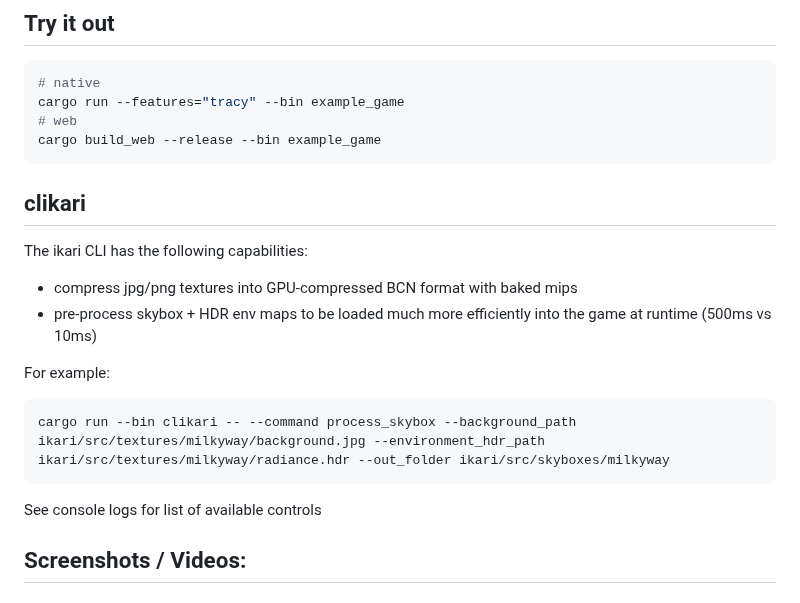
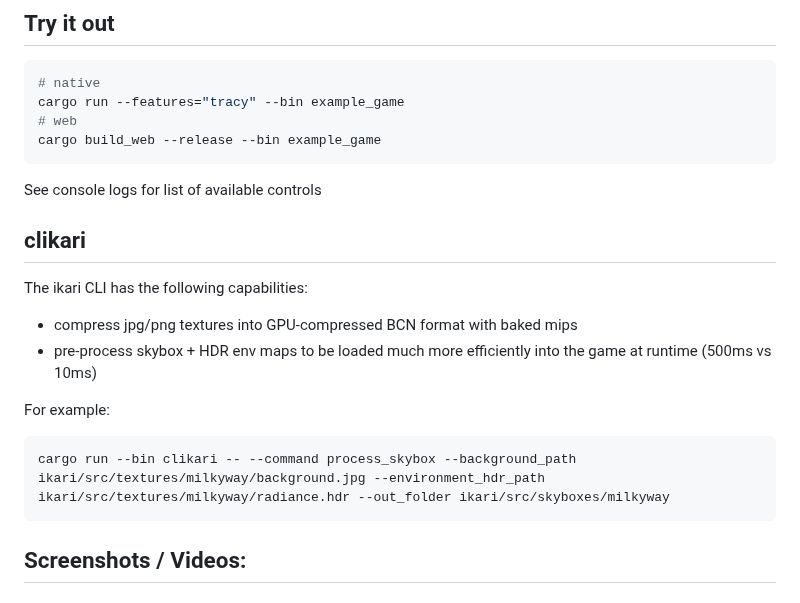
Before and after one commit to Davidster/ikari, a Markdown page: README.md, the part around the change. Drawn GitHub-style.

Commit message:
move text in readme

````diff
--- a/README.md
+++ b/README.md
@@ -48,6 +48,8 @@ cargo run --features="tracy" --bin example_game
 cargo build_web --release --bin example_game
 ```
 
+See console logs for list of available controls
+
 ## clikari
 
 The ikari CLI has the following capabilities:
@@ -59,8 +61,6 @@ For example:
 ```sh
 cargo run --bin clikari -- --command process_skybox --background_path ikari/src/textures/milkyway/background.jpg --environment_hdr_path ikari/src/textures/milkyway/radiance.hdr --out_folder ikari/src/skyboxes/milkyway
 ```
-
-See console logs for list of available controls
 
 ## Screenshots / Videos:
 
````
